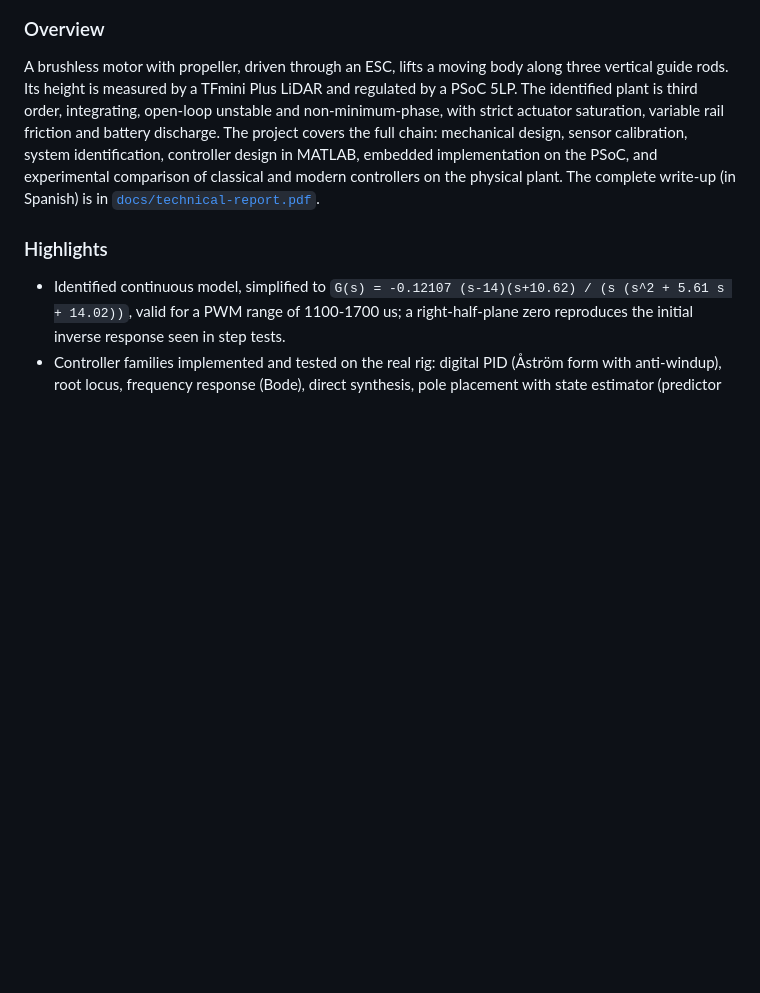
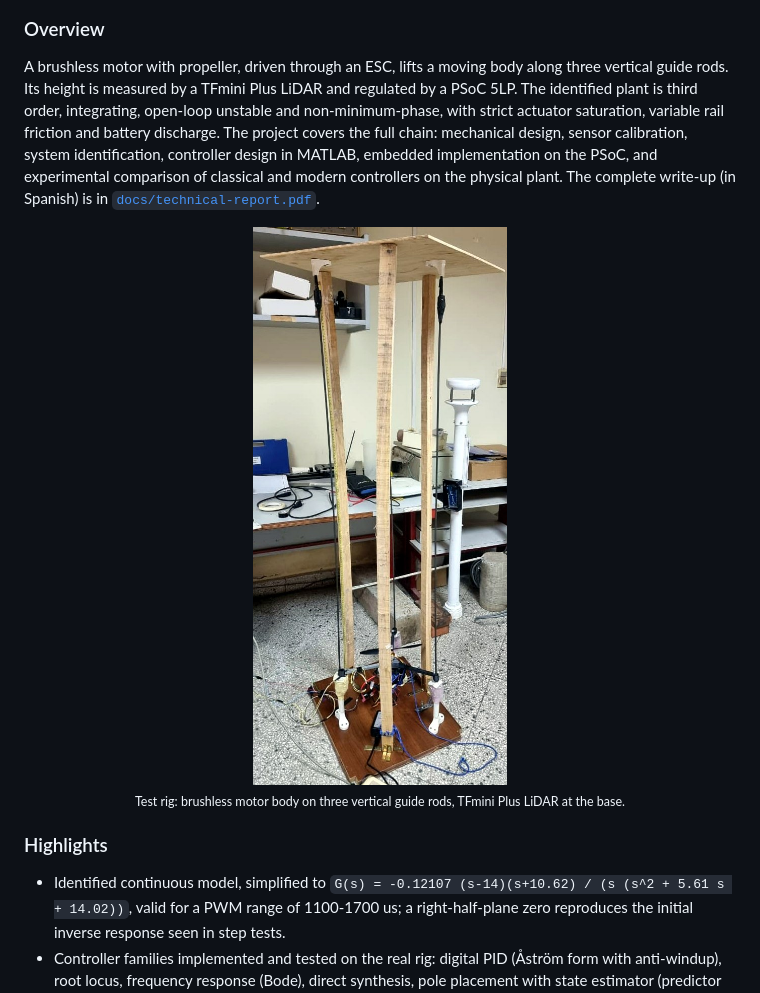
Before and after one commit to simplementeUnPorito/vertical-helicopter-control, a Markdown page: README.md, the part around one of its changes. Rendered like a GitHub page; pictures changed too: docs/img/hero-plant-enhanced.jpg (added); blank space fills up the shorter version.

Commit message:
Polish README: banner, curated figures

```diff
--- a/README.md
+++ b/README.md
@@ -10,6 +9,9 @@
 
 ### Overview
 A brushless motor with propeller, driven through an ESC, lifts a moving body along three vertical guide rods. Its height is measured by a TFmini Plus LiDAR and regulated by a PSoC 5LP. The identified plant is third order, integrating, open-loop unstable and non-minimum-phase, with strict actuator saturation, variable rail friction and battery discharge. The project covers the full chain: mechanical design, sensor calibration, system identification, controller design in MATLAB, embedded implementation on the PSoC, and experimental comparison of classical and modern controllers on the physical plant. The complete write-up (in Spanish) is in [`docs/technical-report.pdf`](docs/technical-report.pdf).
+
+
+<p align="center"><img src="docs/img/hero-plant-enhanced.jpg" width="360" alt="Vertical helicopter test rig: wooden frame with guide rods and the motor body at the base"><br><sub>Test rig: brushless motor body on three vertical guide rods, TFmini Plus LiDAR at the base.</sub></p>
 
 ### Highlights
 - Identified continuous model, simplified to `G(s) = -0.12107 (s-14)(s+10.62) / (s (s^2 + 5.61 s + 14.02))`, valid for a PWM range of 1100-1700 us; a right-half-plane zero reproduces the initial inverse response seen in step tests.
```
Also changed, not shown: other parts of README.md (+3 -4 lines), docs/img/hero-plant.jpg (deleted), docs/img/power-flow.jpg (deleted), 1 other file.
